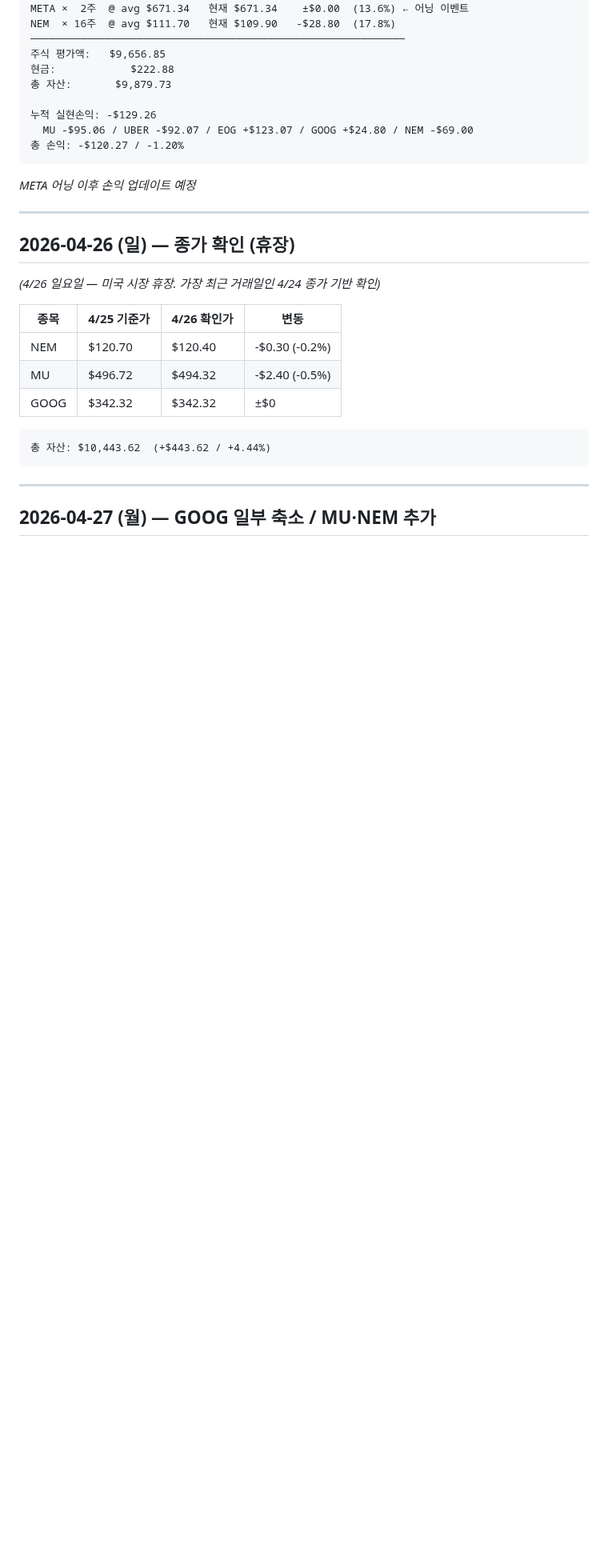
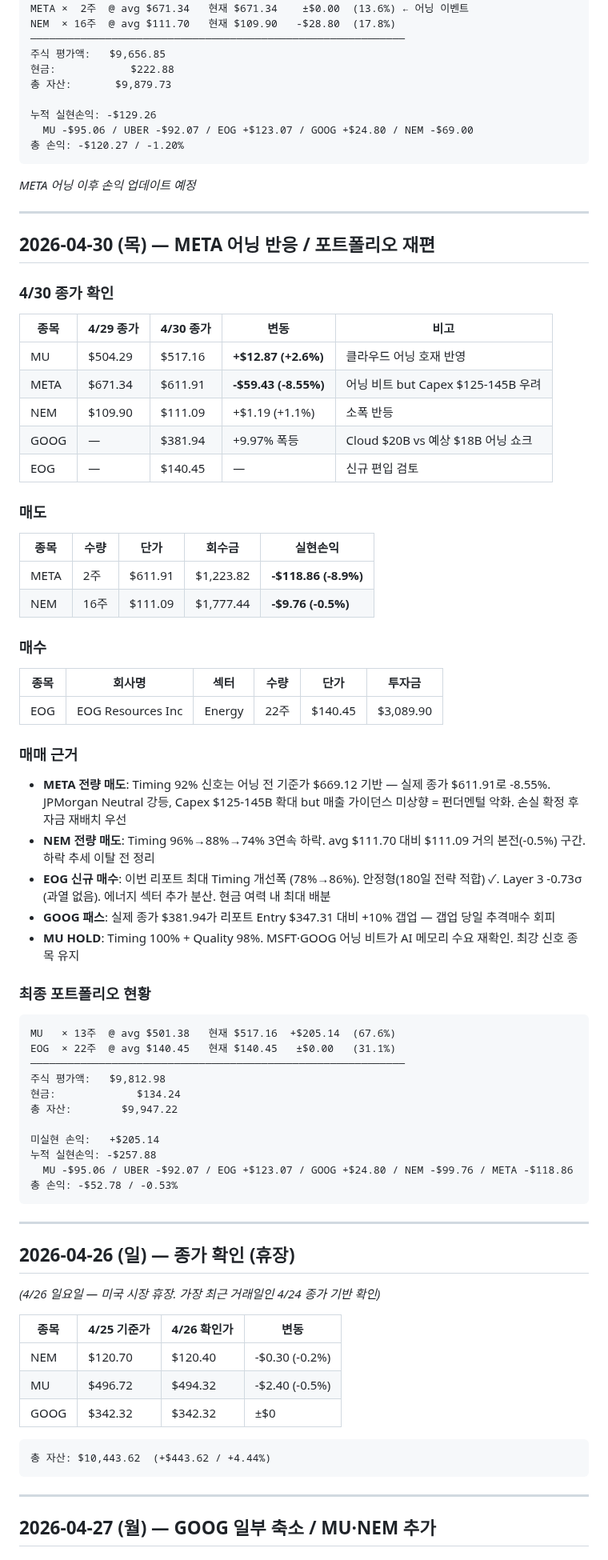
Before and after one commit to nanowon/260304_Claude-TRPG, a Markdown page: trading_log.md, the part around the change. Shown at 80% size. Drawn GitHub-style; blank space fills up the shorter version.

Commit message:
Update trading log: April 30 — META/NEM exit, EOG entry
SELL META 2주 @ $611.91 (-8.55% post-earnings capex selloff, JPMorgan downgrade)
SELL NEM 16주 @ $111.09 (Timing 74% declining, near breakeven exit)
BUY EOG 22주 @ $140.45 (Timing +8pt improvement, 안정형, Layer 3 -0.73σ)
HOLD MU 13주 (Timing 100%, AI/cloud demand confirmed by MSFT·GOOG beats)
Total: $9,947.22 / -0.53%

https://claude.ai/code/session_01KmZyh8a461yXmrKhFsk9mG

````diff
--- a/trading_log.md
+++ b/trading_log.md
@@ -432,6 +432,57 @@ NEM  × 16주  @ avg $111.70   현재 $109.90   -$28.80  (17.8%)
 
 ---
 
+## 2026-04-30 (목) — META 어닝 반응 / 포트폴리오 재편
+
+### 4/30 종가 확인
+
+| 종목 | 4/29 종가 | 4/30 종가 | 변동 | 비고 |
+|------|----------|----------|------|------|
+| MU   | $504.29  | $517.16  | **+$12.87 (+2.6%)** | 클라우드 어닝 호재 반영 |
+| META | $671.34  | $611.91  | **-$59.43 (-8.55%)** | 어닝 비트 but Capex $125-145B 우려 |
+| NEM  | $109.90  | $111.09  | +$1.19 (+1.1%) | 소폭 반등 |
+| GOOG | —        | $381.94  | +9.97% 폭등 | Cloud $20B vs 예상 $18B 어닝 쇼크 |
+| EOG  | —        | $140.45  | —    | 신규 편입 검토 |
+
+### 매도
+
+| 종목 | 수량 | 단가 | 회수금 | 실현손익 |
+|------|------|------|--------|---------|
+| META | 2주  | $611.91 | $1,223.82 | **-$118.86 (-8.9%)** |
+| NEM  | 16주 | $111.09 | $1,777.44 | **-$9.76 (-0.5%)** |
+
+### 매수
+
+| 종목 | 회사명 | 섹터 | 수량 | 단가 | 투자금 |
+|------|--------|------|------|------|--------|
+| EOG  | EOG Resources Inc | Energy | 22주 | $140.45 | $3,089.90 |
+
+### 매매 근거
+
+- **META 전량 매도**: Timing 92% 신호는 어닝 전 기준가 $669.12 기반 — 실제 종가 $611.91로 -8.55%. JPMorgan Neutral 강등, Capex $125-145B 확대 but 매출 가이던스 미상향 = 펀더멘털 악화. 손실 확정 후 자금 재배치 우선
+- **NEM 전량 매도**: Timing 96%→88%→74% 3연속 하락. avg $111.70 대비 $111.09 거의 본전(-0.5%) 구간. 하락 추세 이탈 전 정리
+- **EOG 신규 매수**: 이번 리포트 최대 Timing 개선폭 (78%→86%). 안정형(180일 전략 적합) ✓. Layer 3 -0.73σ (과열 없음). 에너지 섹터 추가 분산. 현금 여력 내 최대 배분
+- **GOOG 패스**: 실제 종가 $381.94가 리포트 Entry $347.31 대비 +10% 갭업 — 갭업 당일 추격매수 회피
+- **MU HOLD**: Timing 100% + Quality 98%. MSFT·GOOG 어닝 비트가 AI 메모리 수요 재확인. 최강 신호 종목 유지
+
+### 최종 포트폴리오 현황
+
+```
+MU   × 13주  @ avg $501.38   현재 $517.16  +$205.14  (67.6%)
+EOG  × 22주  @ avg $140.45   현재 $140.45   ±$0.00   (31.1%)
+────────────────────────────────────────────────────────────
+주식 평가액:   $9,812.98
+현금:             $134.24
+총 자산:        $9,947.22
+
+미실현 손익:   +$205.14
+누적 실현손익: -$257.88
+  MU -$95.06 / UBER -$92.07 / EOG +$123.07 / GOOG +$24.80 / NEM -$99.76 / META -$118.86
+총 손익: -$52.78 / -0.53%
+```
+
+---
+
 ## 2026-04-26 (일) — 종가 확인 (휴장)
 
 *(4/26 일요일 — 미국 시장 휴장. 가장 최근 거래일인 4/24 종가 기반 확인)*
````
